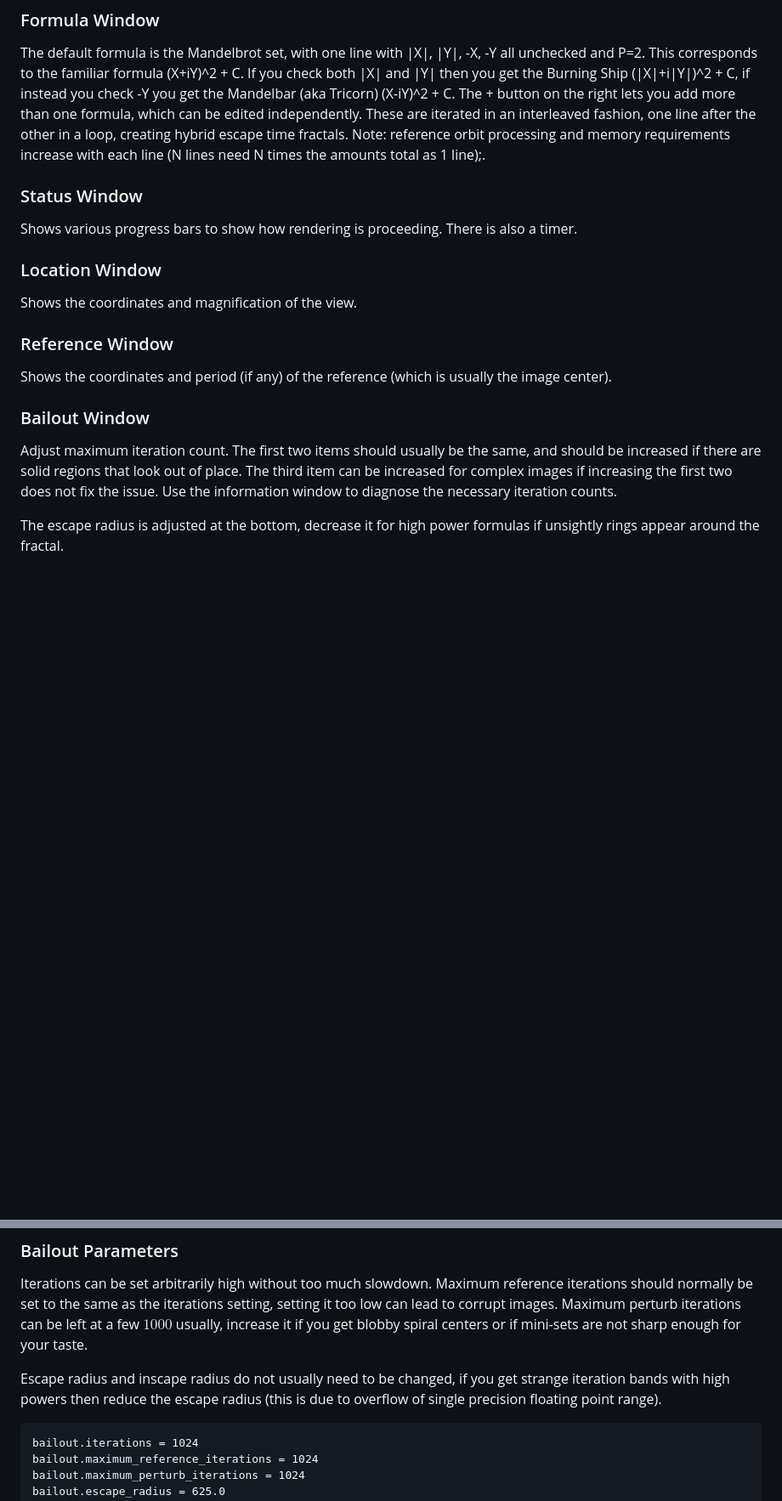
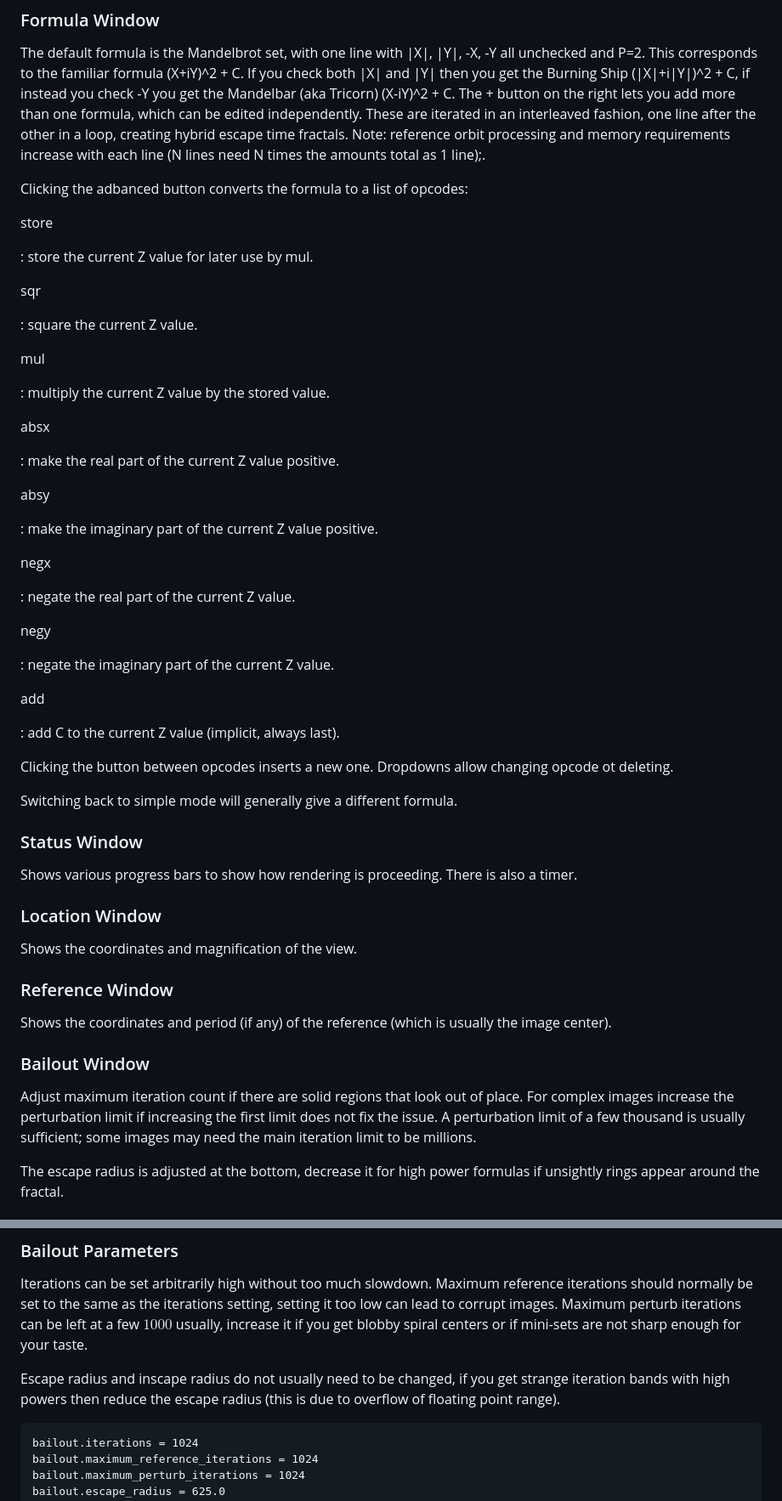
Before and after one commit to LegalizeAdulthood/fraktaler, a Markdown page: README.md, 2 parts joined by grey strips. Shown at 85% size. GitHub-like rendering; blank space fills up the shorter version.

````diff
--- a/README.md
+++ b/README.md
@@ -238,6 +270,45 @@ hybrid escape time fractals.  Note: reference orbit processing and
 memory requirements increase with each line (N lines need N times the
 amounts total as 1 line);.
 
+Clicking the adbanced button converts the formula to a list of opcodes:
+
+store
+
+: store the current Z value for later use by mul.
+
+sqr
+
+: square the current Z value.
+
+mul
+
+: multiply the current Z value by the stored value.
+
+absx
+
+: make the real part of the current Z value positive.
+
+absy
+
+: make the imaginary part of the current Z value positive.
+
+negx
+
+: negate the real part of the current Z value.
+
+negy
+
+: negate the imaginary part of the current Z value.
+
+add
+
+: add C to the current Z value (implicit, always last).
+
+Clicking the button between opcodes inserts a new one.
+Dropdowns allow changing opcode ot deleting.
+
+Switching back to simple mode will generally give a different formula.
+
 ### Status Window
 
 Shows various progress bars to show how rendering is proceeding.  There
@@ -254,11 +325,11 @@ usually the image center).
 
 ### Bailout Window
 
-Adjust maximum iteration count.  The first two items should usually be
-the same, and should be increased if there are solid regions that look
-out of place.  The third item can be increased for complex images if
-increasing the first two does not fix the issue.  Use the information
-window to diagnose the necessary iteration counts.
+Adjust maximum iteration count if there are solid regions that look
+out of place. For complex images increase the perturbation limit if
+increasing the first limit does not fix the issue.  A perturbation
+limit of a few thousand is usually sufficient; some images may need
+the main iteration limit to be millions.
 
 The escape radius is adjusted at the bottom, decrease it for high power
 formulas if unsightly rings appear around the fractal.
@@ -352,8 +431,7 @@ for your taste.
 
 Escape radius and inscape radius do not usually need to be changed, if
 you get strange iteration bands with high powers then reduce the escape
-radius (this is due to overflow of single precision floating point
-range).
+radius (this is due to overflow of floating point range).
 
 ```
 bailout.iterations = 1024
````
Also changed, not shown: other parts of README.md (+48 -14 lines).
